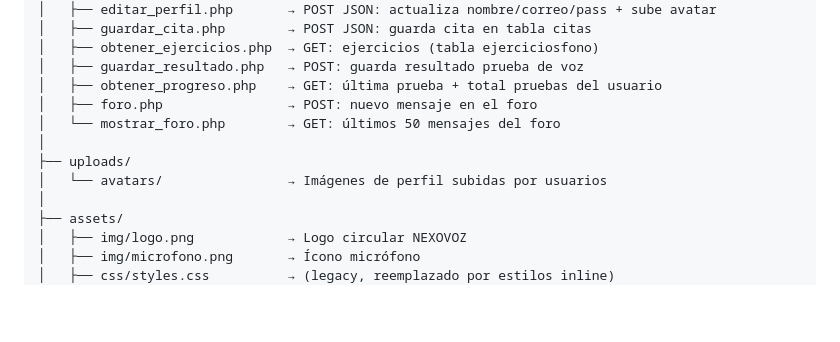
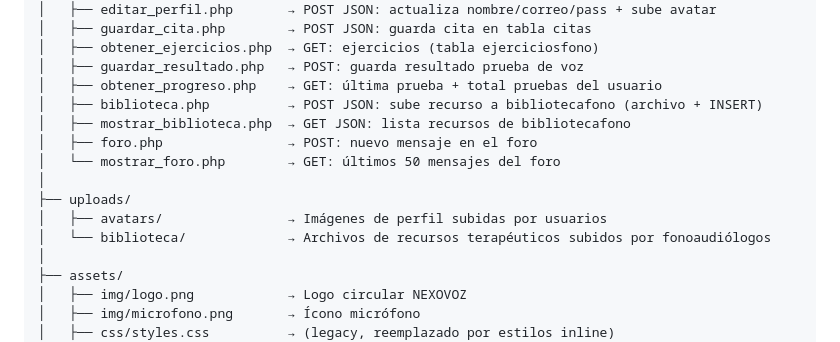
Before and after one commit to Acosticahub/Nexovoz, a Markdown page: docs/README.md, the part around the change. Drawn GitHub-style; blank space fills up the shorter version.

Commit message:
docs: agregar biblioteca.php y mostrar_biblioteca.php, uploads/biblioteca en README

```diff
--- a/docs/README.md
+++ b/docs/README.md
@@ -35,11 +35,14 @@ Nexovoz/
 │   ├── obtener_ejercicios.php  → GET: ejercicios (tabla ejerciciosfono)
 │   ├── guardar_resultado.php   → POST: guarda resultado prueba de voz
 │   ├── obtener_progreso.php    → GET: última prueba + total pruebas del usuario
+│   ├── biblioteca.php          → POST JSON: sube recurso a bibliotecafono (archivo + INSERT)
+│   ├── mostrar_biblioteca.php  → GET JSON: lista recursos de bibliotecafono
 │   ├── foro.php                → POST: nuevo mensaje en el foro
 │   └── mostrar_foro.php        → GET: últimos 50 mensajes del foro
 │
 ├── uploads/
-│   └── avatars/                → Imágenes de perfil subidas por usuarios
+│   ├── avatars/                → Imágenes de perfil subidas por usuarios
+│   └── biblioteca/             → Archivos de recursos terapéuticos subidos por fonoaudiólogos
 │
 ├── assets/
 │   ├── img/logo.png            → Logo circular NEXOVOZ
```
